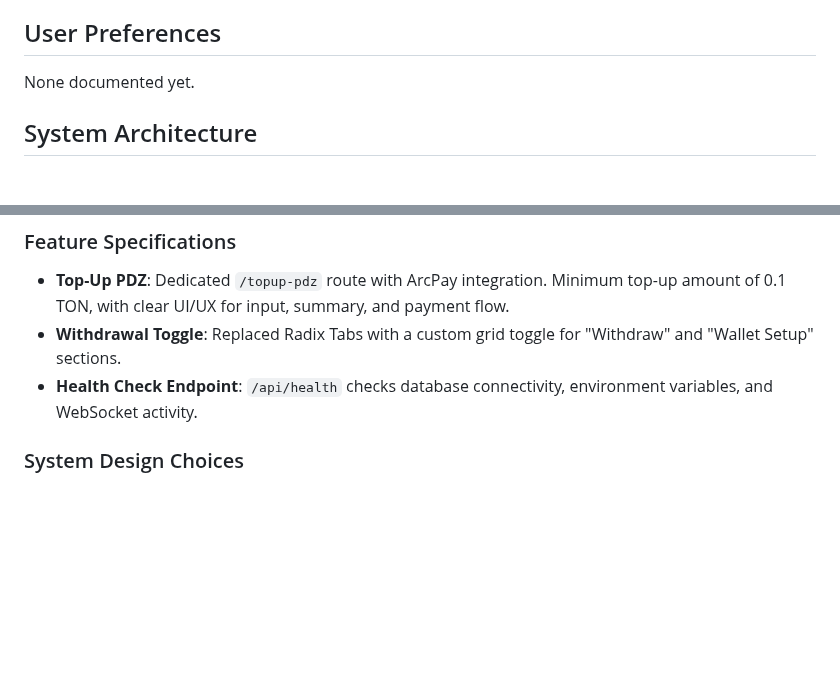
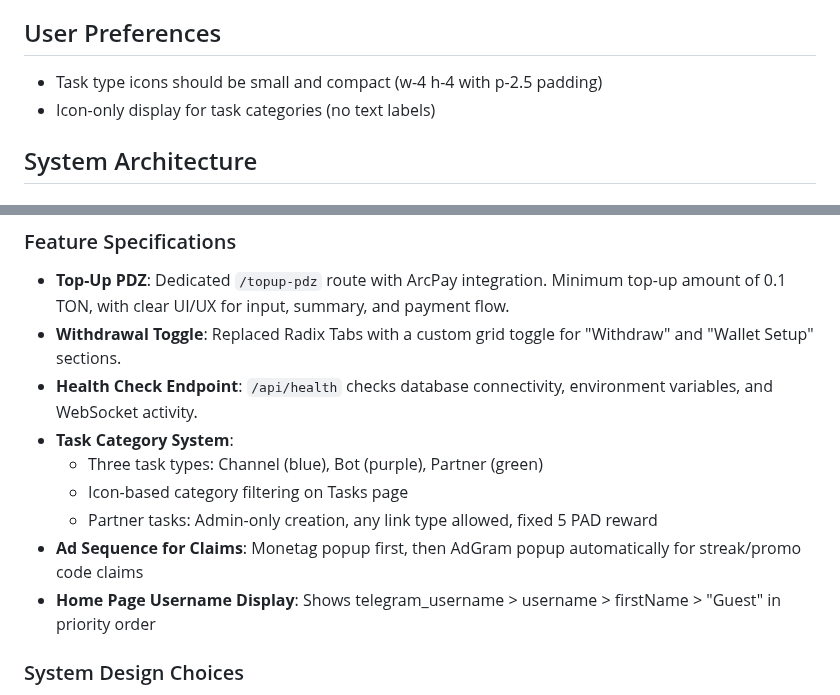
Before and after one commit to sznckz90-cloud/vuuug, a Markdown page: replit.md, 2 parts joined by grey strips. GitHub-like rendering; blank space fills up the shorter version.

```diff
--- a/replit.md
+++ b/replit.md
@@ -4,7 +4,8 @@
 CashWatch is a Telegram-based earning platform designed for users to earn PAD currency through various activities such as watching ads, completing tasks, and referring new users. The platform allows users to convert their earned PAD into USD and facilitate withdrawals via multiple payment methods. Additionally, users can top-up PDZ tokens directly using the ArcPay payment gateway. The project aims to provide a seamless and engaging experience for earning and managing digital currency within the Telegram ecosystem.
 
 ## User Preferences
-None documented yet.
+- Task type icons should be small and compact (w-4 h-4 with p-2.5 padding)
+- Icon-only display for task categories (no text labels)
 
 ## System Architecture
 
@@ -45,6 +46,12 @@ None documented yet.
 - **Top-Up PDZ**: Dedicated `/topup-pdz` route with ArcPay integration. Minimum top-up amount of 0.1 TON, with clear UI/UX for input, summary, and payment flow.
 - **Withdrawal Toggle**: Replaced Radix Tabs with a custom grid toggle for "Withdraw" and "Wallet Setup" sections.
 - **Health Check Endpoint**: `/api/health` checks database connectivity, environment variables, and WebSocket activity.
+- **Task Category System**:
+    - Three task types: Channel (blue), Bot (purple), Partner (green)
+    - Icon-based category filtering on Tasks page
+    - Partner tasks: Admin-only creation, any link type allowed, fixed 5 PAD reward
+- **Ad Sequence for Claims**: Monetag popup first, then AdGram popup automatically for streak/promo code claims
+- **Home Page Username Display**: Shows telegram_username > username > firstName > "Guest" in priority order
 
 ### System Design Choices
 - **Environment Variable Driven Configuration**: All sensitive credentials (API keys, secrets) are loaded from environment variables (e.g., `ARCPAY_API_KEY`, `ARCPAY_PRIVATE_KEY`, `TELEGRAM_BOT_TOKEN`, `DATABASE_URL`).
```
